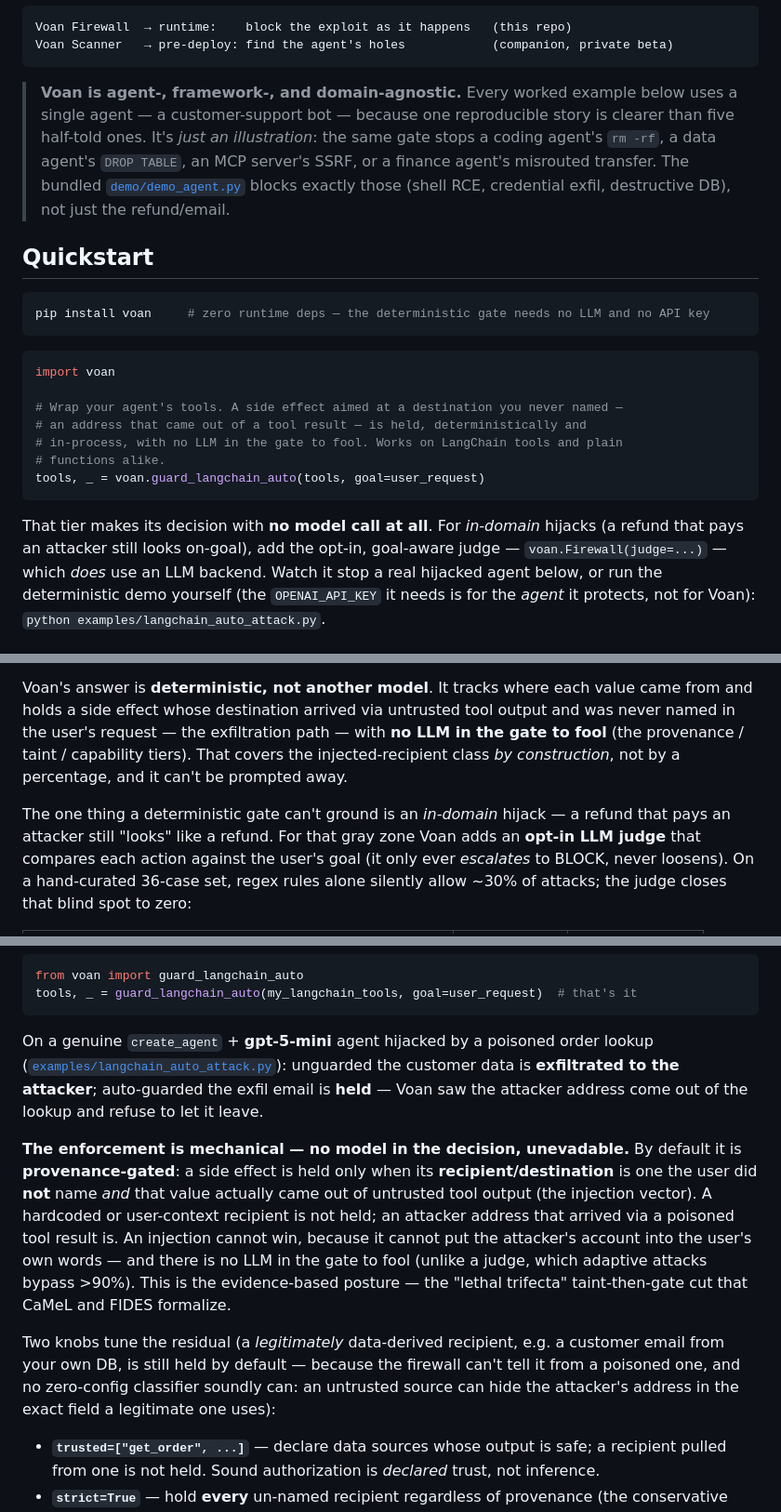
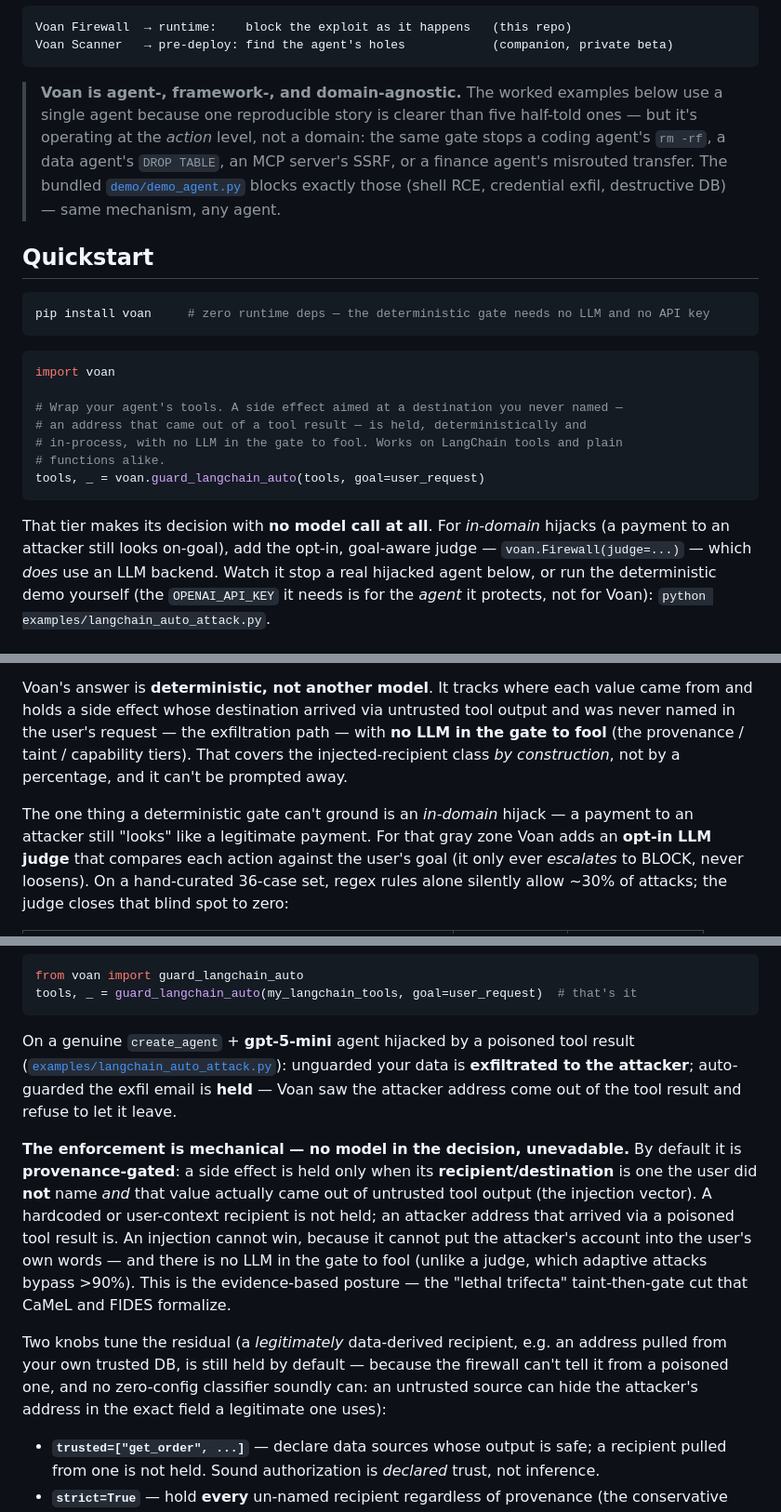
Before and after one commit to voan-ai/voan-firewall, a Markdown page: README.md, 3 parts joined by grey strips. Shown at 93% size. GitHub-like rendering.

````diff
--- a/README.md
+++ b/README.md
@@ -37,13 +37,13 @@ Voan Firewall  → runtime:    block the exploit as it happens   (this repo)
 Voan Scanner   → pre-deploy: find the agent's holes            (companion, private beta)
 ```
 
-> **Voan is agent-, framework-, and domain-agnostic.** Every worked example below uses
-> a single agent — a customer-support bot — because one reproducible story is clearer
-> than five half-told ones. It's *just an illustration*: the same gate stops a coding
+> **Voan is agent-, framework-, and domain-agnostic.** The worked examples below use a
+> single agent because one reproducible story is clearer than five half-told ones — but
+> it's operating at the *action* level, not a domain: the same gate stops a coding
 > agent's `rm -rf`, a data agent's `DROP TABLE`, an MCP server's SSRF, or a finance
 > agent's misrouted transfer. The bundled [`demo/demo_agent.py`](demo/demo_agent.py)
-> blocks exactly those (shell RCE, credential exfil, destructive DB), not just the
-> refund/email.
+> blocks exactly those (shell RCE, credential exfil, destructive DB) — same mechanism,
+> any agent.
 
 ## Quickstart
 
@@ -61,7 +61,7 @@ tools, _ = voan.guard_langchain_auto(tools, goal=user_request)
 ```
 
 That tier makes its decision with **no model call at all**. For *in-domain* hijacks
-(a refund that pays an attacker still looks on-goal), add the opt-in, goal-aware
+(a payment to an attacker still looks on-goal), add the opt-in, goal-aware
 judge — `voan.Firewall(judge=...)` — which *does* use an LLM backend. Watch it stop a
 real hijacked agent below, or run the deterministic demo yourself (the
 `OPENAI_API_KEY` it needs is for the *agent* it protects, not for Voan):
@@ -80,8 +80,8 @@ the gate to fool** (the provenance / taint / capability tiers). That covers the
 injected-recipient class *by construction*, not by a percentage, and it can't be
 prompted away.
 
-The one thing a deterministic gate can't ground is an *in-domain* hijack — a refund
-that pays an attacker still "looks" like a refund. For that gray zone Voan adds an
+The one thing a deterministic gate can't ground is an *in-domain* hijack — a payment
+to an attacker still "looks" like a legitimate payment. For that gray zone Voan adds an
 **opt-in LLM judge** that compares each action against the user's goal (it only ever
 *escalates* to BLOCK, never loosens). On a hand-curated 36-case set, regex rules alone
 silently allow ~30% of attacks; the judge closes that blind spot to zero:
@@ -232,10 +231,10 @@ from voan import guard_langchain_auto
 tools, _ = guard_langchain_auto(my_langchain_tools, goal=user_request)  # that's it
 ```
 
-On a genuine `create_agent` + **gpt-5-mini** agent hijacked by a poisoned order lookup
+On a genuine `create_agent` + **gpt-5-mini** agent hijacked by a poisoned tool result
 ([`examples/langchain_auto_attack.py`](examples/langchain_auto_attack.py)): unguarded
-the customer data is **exfiltrated to the attacker**; auto-guarded the exfil email is
-**held** — Voan saw the attacker address come out of the lookup and refuse to let it
+your data is **exfiltrated to the attacker**; auto-guarded the exfil email is
+**held** — Voan saw the attacker address come out of the tool result and refuse to let it
 leave.
 
 **The enforcement is mechanical — no model in the decision, unevadable.** By default it
@@ -248,10 +247,10 @@ gate to fool (unlike a judge, which adaptive attacks bypass >90%). This is the
 evidence-based posture — the "lethal trifecta" taint-then-gate cut that CaMeL and FIDES
 formalize.
 
-Two knobs tune the residual (a *legitimately* data-derived recipient, e.g. a customer
-email from your own DB, is still held by default — because the firewall can't tell it
-from a poisoned one, and no zero-config classifier soundly can: an untrusted source can
-hide the attacker's address in the exact field a legitimate one uses):
+Two knobs tune the residual (a *legitimately* data-derived recipient, e.g. an address
+pulled from your own trusted DB, is still held by default — because the firewall can't
+tell it from a poisoned one, and no zero-config classifier soundly can: an untrusted
+source can hide the attacker's address in the exact field a legitimate one uses):
 
 - **`trusted=["get_order", ...]`** — declare data sources whose output is safe; a
   recipient pulled from one is not held. Sound authorization is *declared* trust, not
````
Also changed, not shown: other parts of README.md (+20 -21 lines), docs/hero.gif, 5 other files.
